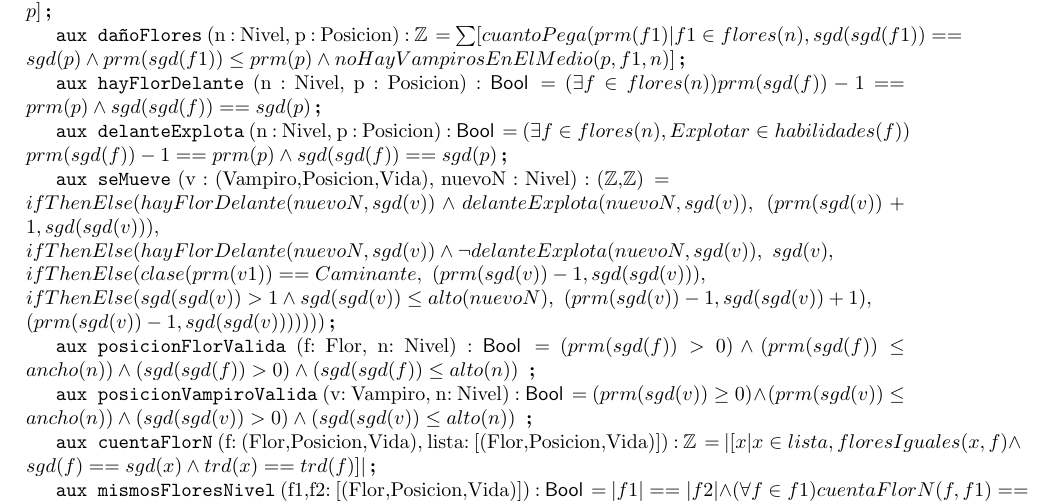
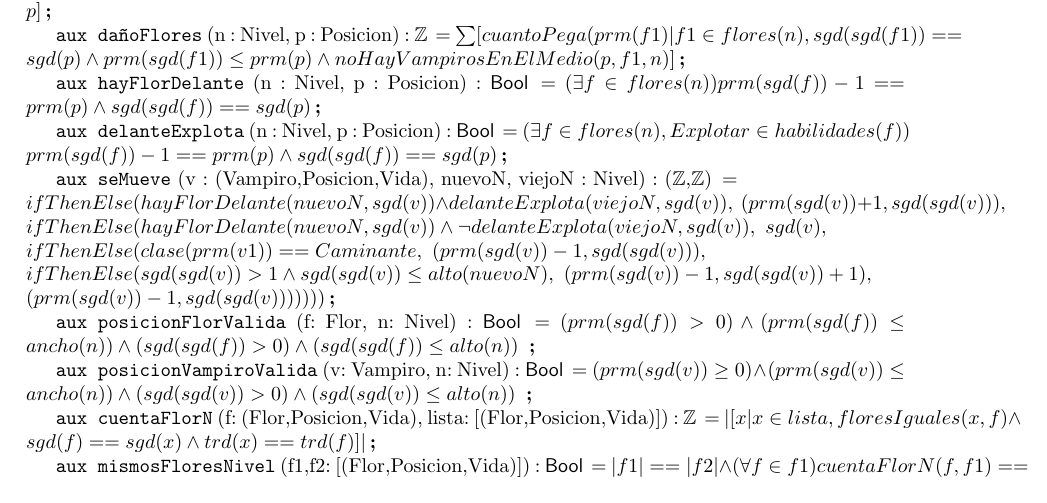
Before and after one commit to kevinfra/Algo1-TPE, a LaTeX document (TPE/resolucionTPEvacia.tex): part of page 7 of 8, cut so that both start at the same text. Compiled offline with pdfLaTeX.

Commit message:
hola de nuevo

```diff
--- a/TPE/resolucionTPEvacia.tex
+++ b/TPE/resolucionTPEvacia.tex
@@ -342,8 +342,8 @@
 \aux{delanteExplota}{n : Nivel, p : Posicion}{\bool}{
 	(\exists f \in flores(n), Explotar \in habilidades(f)) \newline  prm(sgd(f))-1 == prm(p) \land sgd(sgd(f))==sgd(p)}
 
-\aux{seMueve}{v : (Vampiro,Posicion,Vida), nuevoN : Nivel}{(\ent,\ent)}{
-	\newline ifThenElse(hayFlorDelante(nuevoN,sgd(v)) \land delanteExplota(nuevoN,sgd(v)), \ (prm(sgd(v))+1,sgd(sgd(v))), \newline ifThenElse(hayFlorDelante(nuevoN,sgd(v)) \land \neg delanteExplota(nuevoN,sgd(v)), \ sgd(v), \newline ifThenElse(clase(prm(v1))==Caminante, \ (prm(sgd(v))-1,sgd(sgd(v))), \newline ifThenElse(sgd(sgd(v)) > 1 \land sgd(sgd(v)) \leq alto(nuevoN), \ (prm(sgd(v))-1,sgd(sgd(v))+1), \newline (prm(sgd(v))-1,sgd(sgd(v)))))))}
+\aux{seMueve}{v : (Vampiro,Posicion,Vida), nuevoN, viejoN : Nivel}{(\ent,\ent)}{
+	\newline ifThenElse(hayFlorDelante(nuevoN,sgd(v)) \land delanteExplota(viejoN,sgd(v)), \ (prm(sgd(v))+1,sgd(sgd(v))), \newline ifThenElse(hayFlorDelante(nuevoN,sgd(v)) \land \neg delanteExplota(viejoN,sgd(v)), \ sgd(v), \newline ifThenElse(clase(prm(v1))==Caminante, \ (prm(sgd(v))-1,sgd(sgd(v))), \newline ifThenElse(sgd(sgd(v)) > 1 \land sgd(sgd(v)) \leq alto(nuevoN), \ (prm(sgd(v))-1,sgd(sgd(v))+1), \newline (prm(sgd(v))-1,sgd(sgd(v)))))))}
 
 \aux{posicionFlorValida}{f: Flor, n: Nivel}{\bool}{
 (prm(sgd(f)) > 0)\land(prm(sgd(f))\leq ancho(n))\land(sgd(sgd(f)) > 0)\land(sgd(sgd(f))\leq alto(n)) \
```
Also changed, not shown: TPE/resolucionTPEvacia.pdf, TPE/resolucionTPEvacia.tex (2 more changed lines), 2 other files.
